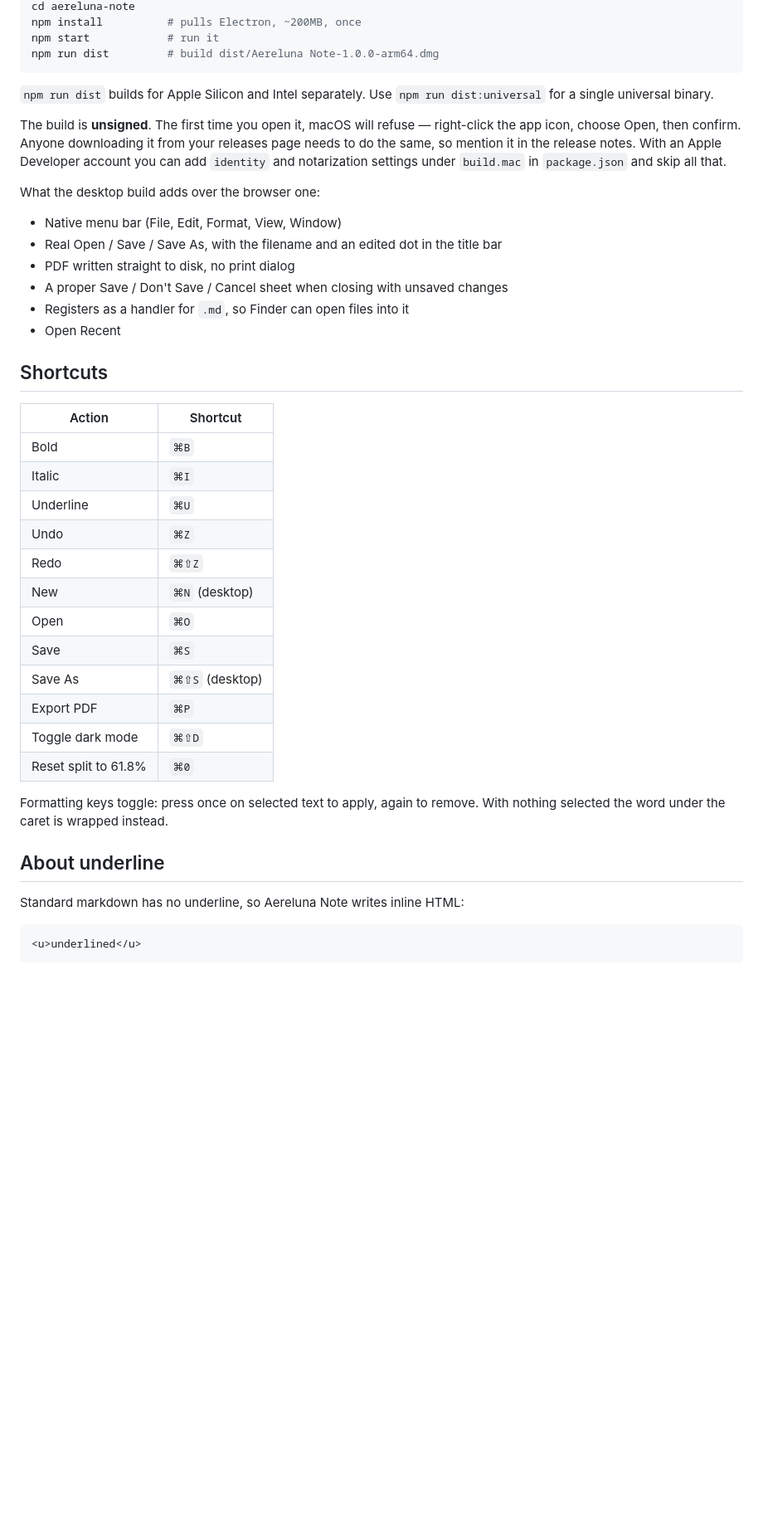
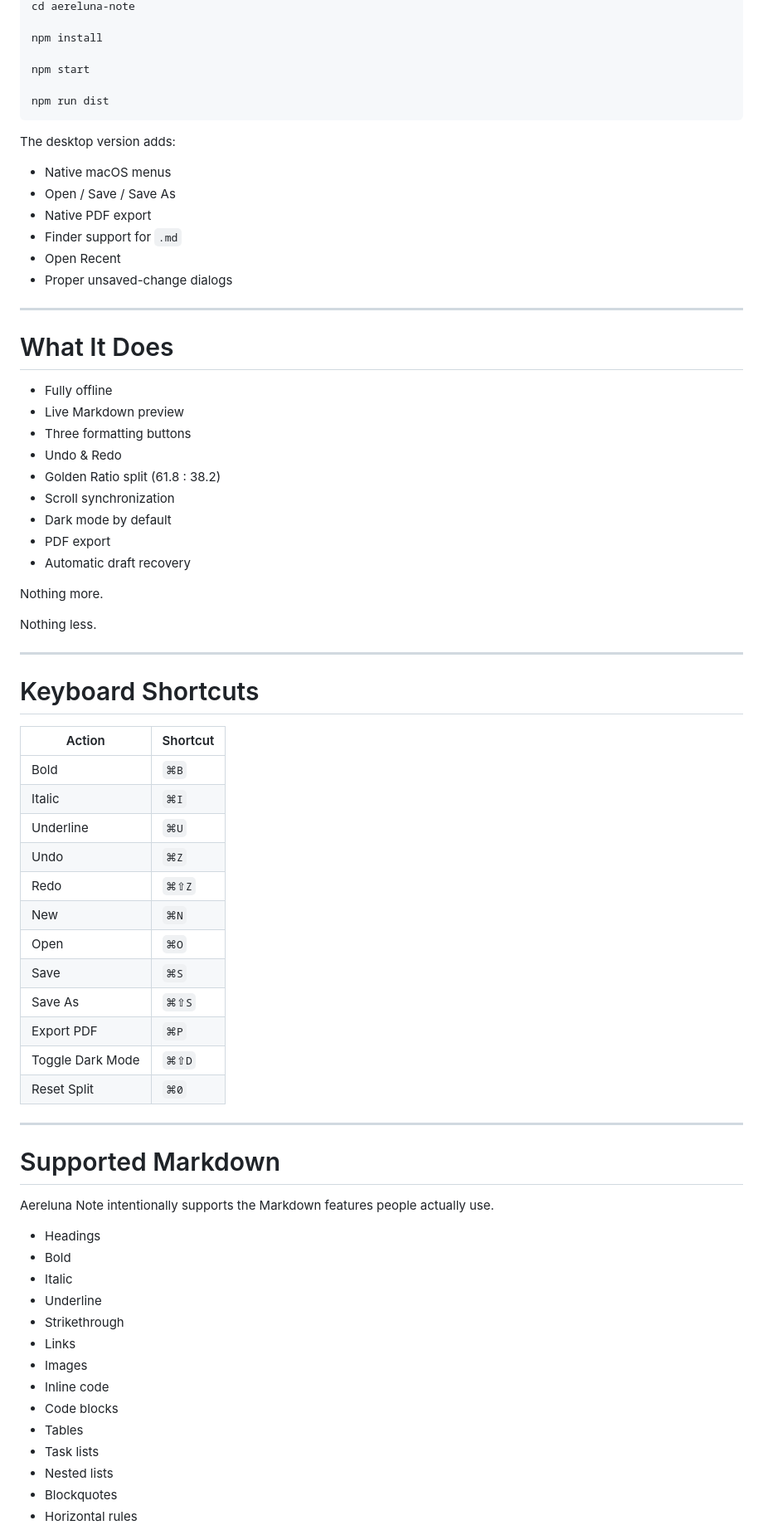
Before and after one commit to robinwang23/Aereluna-note, a Markdown page: README.md, the part around one of its changes. Shown at 83% size. GitHub-like rendering; blank space fills up the shorter version.

````diff
--- a/README.md
+++ b/README.md
@@ -47,44 +215,76 @@ git clone <your-repo-url>
 cd aereluna-note
-npm install          # pulls Electron, ~200MB, once
-npm start            # run it
-npm run dist         # build dist/Aereluna Note-1.0.0-arm64.dmg
+
+npm install
+
+npm start
+
+npm run dist
 ```
 
-`npm run dist` builds for Apple Silicon and Intel separately. Use `npm run dist:universal` for a single universal binary.
+The desktop version adds:
 
-The build is **unsigned**. The first time you open it, macOS will refuse — right-click the app icon, choose Open, then confirm. Anyone downloading it from your releases page needs to do the same, so mention it in the release notes. With an Apple Developer account you can add `identity` and notarization settings under `build.mac` in `package.json` and skip all that.
+- Native macOS menus
+- Open / Save / Save As
+- Native PDF export
+- Finder support for `.md`
+- Open Recent
+- Proper unsaved-change dialogs
 
-What the desktop build adds over the browser one:
+---
 
-- Native menu bar (File, Edit, Format, View, Window)
-- Real Open / Save / Save As, with the filename and an edited dot in the title bar
-- PDF written straight to disk, no print dialog
-- A proper Save / Don't Save / Cancel sheet when closing with unsaved changes
-- Registers as a handler for `.md`, so Finder can open files into it
-- Open Recent
+# What It Does
 
-## Shortcuts
+- Fully offline
+- Live Markdown preview
+- Three formatting buttons
+- Undo & Redo
+- Golden Ratio split (61.8 : 38.2)
+- Scroll synchronization
+- Dark mode by default
+- PDF export
+- Automatic draft recovery
+
+Nothing more.
+
+Nothing less.
+
+---
+
+# Keyboard Shortcuts
 
 | Action | Shortcut |
-| --- | --- |
+|---------|----------|
 | Bold | `⌘B` |
 | Italic | `⌘I` |
 | Underline | `⌘U` |
 | Undo | `⌘Z` |
 | Redo | `⌘⇧Z` |
-| New | `⌘N` (desktop) |
+| New | `⌘N` |
 | Open | `⌘O` |
 | Save | `⌘S` |
-| Save As | `⌘⇧S` (desktop) |
+| Save As | `⌘⇧S` |
 | Export PDF | `⌘P` |
-| Toggle dark mode | `⌘⇧D` |
-| Reset split to 61.8% | `⌘0` |
+| Toggle Dark Mode | `⌘⇧D` |
+| Reset Split | `⌘0` |
 
-Formatting keys toggle: press once on selected text to apply, again to remove. With nothing selected the word under the caret is wrapped instead.
+---
 
-## About underline
+# Supported Markdown
 
-Standard markdown has no underline, so Aereluna Note writes inline HTML:
+Aereluna Note intentionally supports the Markdown features people actually use.
 
-```markdown
-<u>underlined</u>
+- Headings
+- Bold
+- Italic
+- Underline
+- Strikethrough
+- Links
+- Images
+- Inline code
+- Code blocks
+- Tables
+- Task lists
+- Nested lists
+- Blockquotes
+- Horizontal rules
+
````
Also changed, not shown: other parts of README.md (+306 -39 lines).
